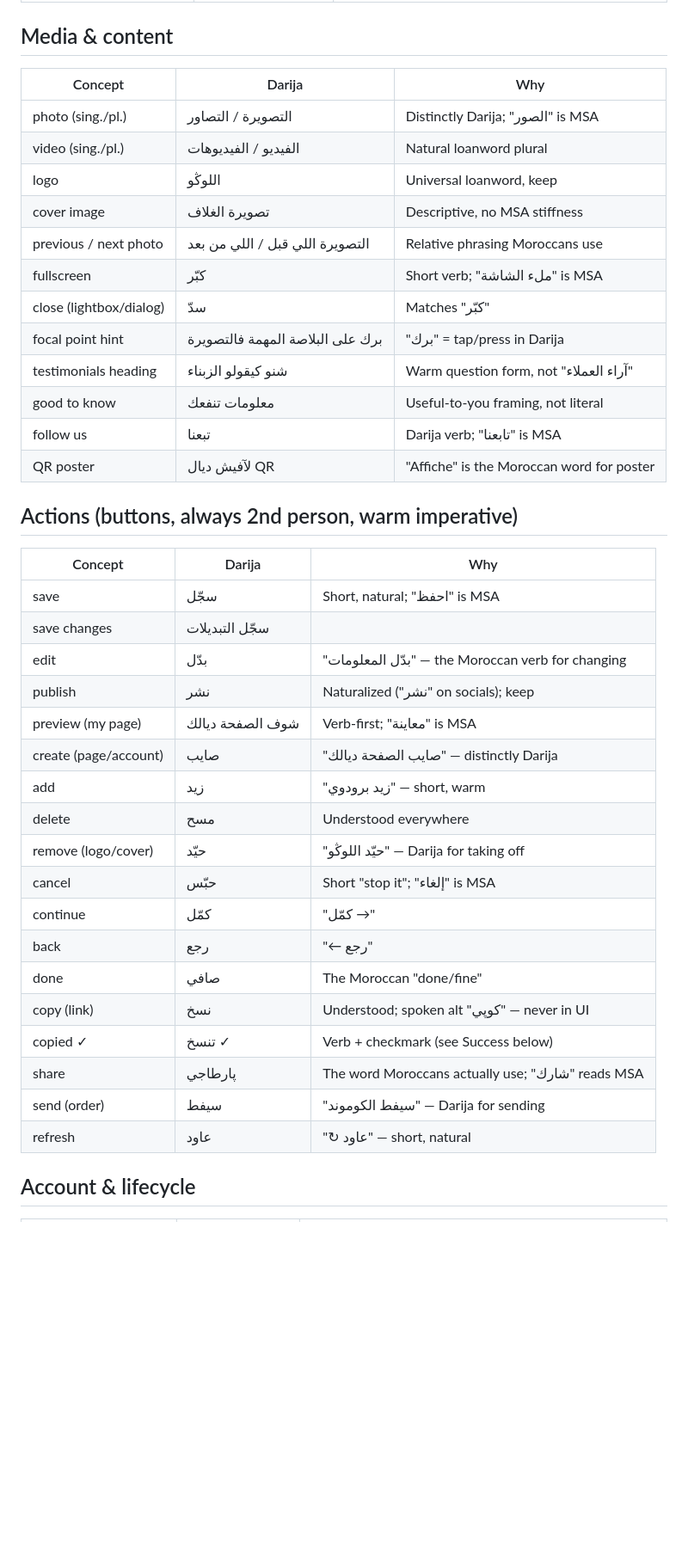
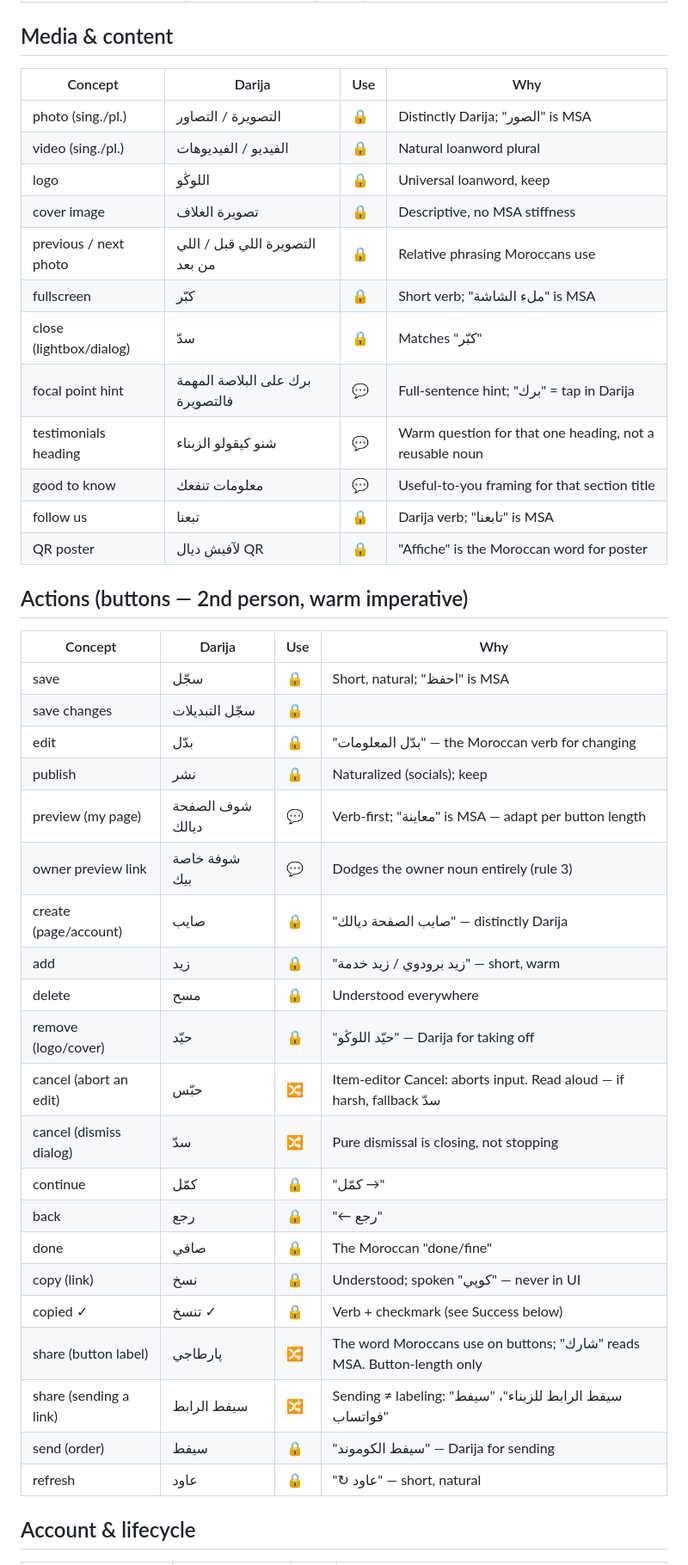
Before and after one commit to moealami10/bizdyali, a Markdown page: DARIJA-GLOSSARY.md, the part around one of its changes. Shown at 86% size. Drawn GitHub-style; blank space fills up the shorter version.

Commit message:
Refine Darija glossary: Fixed/Contextual/Example classes, shop-vs-service rules, per-context wording

```diff
--- a/DARIJA-GLOSSARY.md
+++ b/DARIJA-GLOSSARY.md
@@ -54,43 +83,46 @@ Conventions: `فابور` = free · `دابا` = now · `ديال` = of/belongin
 
 ## Media & content
 
-| Concept | Darija | Why |
-|---|---|---|
-| photo (sing./pl.) | التصويرة / التصاور | Distinctly Darija; "الصور" is MSA |
-| video (sing./pl.) | الفيديو / الفيديوهات | Natural loanword plural |
-| logo | اللوڭو | Universal loanword, keep |
-| cover image | تصويرة الغلاف | Descriptive, no MSA stiffness |
-| previous / next photo | التصويرة اللي قبل / اللي من بعد | Relative phrasing Moroccans use |
-| fullscreen | كبّر | Short verb; "ملء الشاشة" is MSA |
-| close (lightbox/dialog) | سدّ | Matches "كبّر" |
-| focal point hint | برك على البلاصة المهمة فالتصويرة | "برك" = tap/press in Darija |
-| testimonials heading | شنو كيقولو الزبناء | Warm question form, not "آراء العملاء" |
-| good to know | معلومات تنفعك | Useful-to-you framing, not literal |
-| follow us | تبعنا | Darija verb; "تابعنا" is MSA |
-| QR poster | لآفيش ديال QR | "Affiche" is the Moroccan word for poster |
+| Concept | Darija | Use | Why |
+|---|---|---|---|
+| photo (sing./pl.) | التصويرة / التصاور | 🔒 | Distinctly Darija; "الصور" is MSA |
+| video (sing./pl.) | الفيديو / الفيديوهات | 🔒 | Natural loanword plural |
+| logo | اللوڭو | 🔒 | Universal loanword, keep |
+| cover image | تصويرة الغلاف | 🔒 | Descriptive, no MSA stiffness |
+| previous / next photo | التصويرة اللي قبل / اللي من بعد | 🔒 | Relative phrasing Moroccans use |
+| fullscreen | كبّر | 🔒 | Short verb; "ملء الشاشة" is MSA |
+| close (lightbox/dialog) | سدّ | 🔒 | Matches "كبّر" |
+| focal point hint | برك على البلاصة المهمة فالتصويرة | 💬 | Full-sentence hint; "برك" = tap in Darija |
+| testimonials heading | شنو كيقولو الزبناء | 💬 | Warm question for that one heading, not a reusable noun |
+| good to know | معلومات تنفعك | 💬 | Useful-to-you framing for that section title |
+| follow us | تبعنا | 🔒 | Darija verb; "تابعنا" is MSA |
+| QR poster | لآفيش ديال QR | 🔒 | "Affiche" is the Moroccan word for poster |
 
-## Actions (buttons, always 2nd person, warm imperative)
+## Actions (buttons — 2nd person, warm imperative)
 
-| Concept | Darija | Why |
-|---|---|---|
-| save | سجّل | Short, natural; "احفظ" is MSA |
-| save changes | سجّل التبديلات | |
-| edit | بدّل | "بدّل المعلومات" — the Moroccan verb for changing |
-| publish | نشر | Naturalized ("نشر" on socials); keep |
-| preview (my page) | شوف الصفحة ديالك | Verb-first; "معاينة" is MSA |
-| create (page/account) | صايب | "صايب الصفحة ديالك" — distinctly Darija |
-| add | زيد | "زيد برودوي" — short, warm |
-| delete | مسح | Understood everywhere |
-| remove (logo/cover) | حيّد | "حيّد اللوڭو" — Darija for taking off |
-| cancel | حبّس | Short "stop it"; "إلغاء" is MSA |
-| continue | كمّل | "كمّل →" |
-| back | رجع | "← رجع" |
-| done | صافي | The Moroccan "done/fine" |
-| copy (link) | نسخ | Understood; spoken alt "كوپي" — never in UI |
-| copied ✓ | تنسخ ✓ | Verb + checkmark (see Success below) |
-| share | پارطاجي | The word Moroccans actually use; "شارك" reads MSA |
-| send (order) | سيفط | "سيفط الكوموند" — Darija for sending |
-| refresh | عاود | "↻ عاود" — short, natural |
+| Concept | Darija | Use | Why |
+|---|---|---|---|
+| save | سجّل | 🔒 | Short, natural; "احفظ" is MSA |
+| save changes | سجّل التبديلات | 🔒 | |
+| edit | بدّل | 🔒 | "بدّل المعلومات" — the Moroccan verb for changing |
+| publish | نشر | 🔒 | Naturalized (socials); keep |
+| preview (my page) | شوف الصفحة ديالك | 💬 | Verb-first; "معاينة" is MSA — adapt per button length |
+| owner preview link | شوفة خاصة بيك | 💬 | Dodges the owner noun entirely (rule 3) |
+| create (page/account) | صايب | 🔒 | "صايب الصفحة ديالك" — distinctly Darija |
+| add | زيد | 🔒 | "زيد برودوي / زيد خدمة" — short, warm |
+| delete | مسح | 🔒 | Understood everywhere |
+| remove (logo/cover) | حيّد | 🔒 | "حيّد اللوڭو" — Darija for taking off |
+| cancel (abort an edit) | حبّس | 🔀 | Item-editor Cancel: aborts input. Read aloud — if harsh, fallback سدّ |
+| cancel (dismiss dialog) | سدّ | 🔀 | Pure dismissal is closing, not stopping |
+| continue | كمّل | 🔒 | "كمّل →" |
+| back | رجع | 🔒 | "← رجع" |
+| done | صافي | 🔒 | The Moroccan "done/fine" |
+| copy (link) | نسخ | 🔒 | Understood; spoken "كوپي" — never in UI |
+| copied ✓ | تنسخ ✓ | 🔒 | Verb + checkmark (see Success below) |
+| share (button label) | پارطاجي | 🔀 | The word Moroccans use on buttons; "شارك" reads MSA. Button-length only |
+| share (sending a link) | سيفط الرابط | 🔀 | Sending ≠ labeling: "سيفط الرابط للزبناء"، "سيفط فواتساب" |
+| send (order) | سيفط | 🔒 | "سيفط الكوموند" — Darija for sending |
+| refresh | عاود | 🔒 | "↻ عاود" — short, natural |
 
 ## Account & lifecycle
 
```
Also changed, not shown: other parts of DARIJA-GLOSSARY.md (+115 -83 lines).
